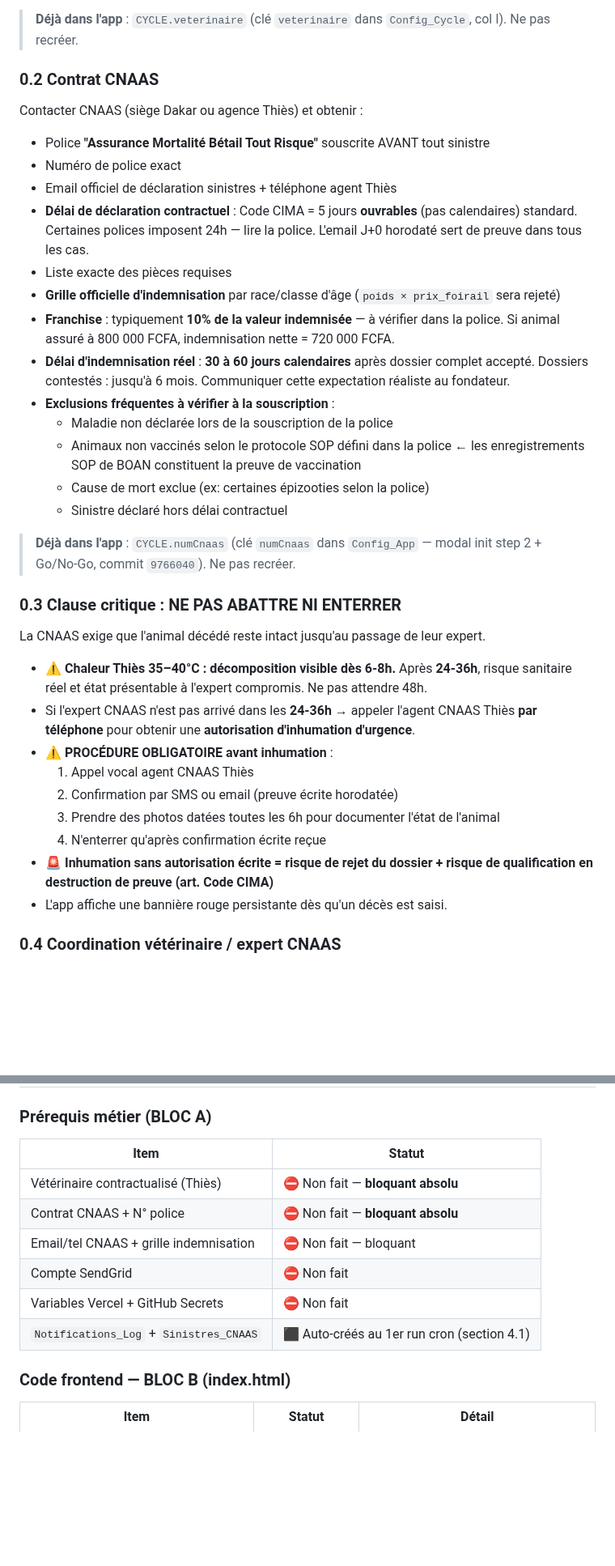
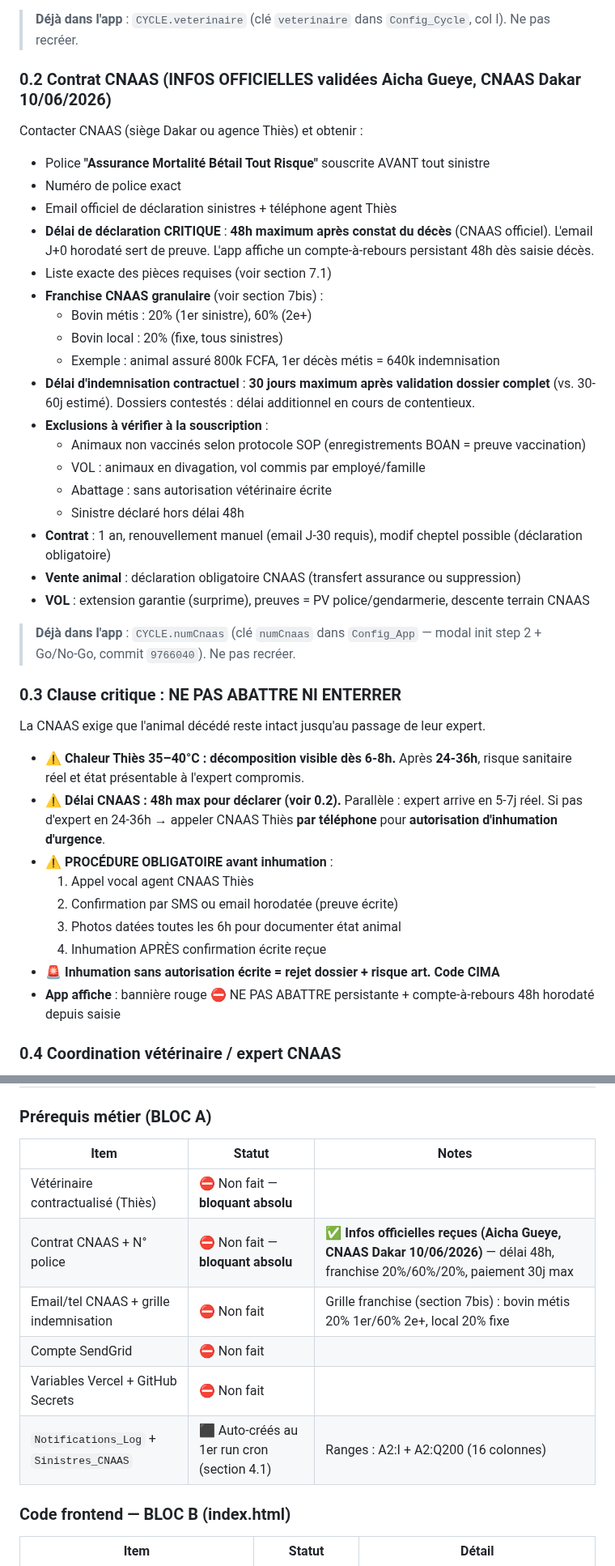
Before and after one commit to diopcmd/Boan-app, a Markdown page: docs/NOTIFICATIONS_ROADMAP.md, 2 parts joined by grey strips. Shown at 81% size. GitHub-like rendering; blank space fills up the shorter version.

```diff
--- a/docs/NOTIFICATIONS_ROADMAP.md
+++ b/docs/NOTIFICATIONS_ROADMAP.md
@@ -47,35 +47,41 @@ Contractualiser un vétérinaire agréé région de Thiès :
 
 > **Déjà dans l'app** : `CYCLE.veterinaire` (clé `veterinaire` dans `Config_Cycle`, col I). Ne pas recréer.
 
-### 0.2 Contrat CNAAS
+### 0.2 Contrat CNAAS (INFOS OFFICIELLES validées Aicha Gueye, CNAAS Dakar 10/06/2026)
+
 Contacter CNAAS (siège Dakar ou agence Thiès) et obtenir :
 - Police **"Assurance Mortalité Bétail Tout Risque"** souscrite AVANT tout sinistre
 - Numéro de police exact
 - Email officiel de déclaration sinistres + téléphone agent Thiès
-- **Délai de déclaration contractuel** : Code CIMA = 5 jours **ouvrables** (pas calendaires) standard. Certaines polices imposent 24h — lire la police. L'email J+0 horodaté sert de preuve dans tous les cas.
-- Liste exacte des pièces requises
-- **Grille officielle d'indemnisation** par race/classe d'âge (`poids × prix_foirail` sera rejeté)
-- **Franchise** : typiquement **10% de la valeur indemnisée** — à vérifier dans la police. Si animal assuré à 800 000 FCFA, indemnisation nette = 720 000 FCFA.
-- **Délai d'indemnisation réel** : **30 à 60 jours calendaires** après dossier complet accepté. Dossiers contestés : jusqu'à 6 mois. Communiquer cette expectation réaliste au fondateur.
-- **Exclusions fréquentes à vérifier à la souscription** :
-  - Maladie non déclarée lors de la souscription de la police
-  - Animaux non vaccinés selon le protocole SOP défini dans la police ← les enregistrements SOP de BOAN constituent la preuve de vaccination
-  - Cause de mort exclue (ex: certaines épizooties selon la police)
-  - Sinistre déclaré hors délai contractuel
+- **Délai de déclaration CRITIQUE** : **48h maximum après constat du décès** (CNAAS officiel). L'email J+0 horodaté sert de preuve. L'app affiche un compte-à-rebours persistant 48h dès saisie décès.
+- Liste exacte des pièces requises (voir section 7.1)
+- **Franchise CNAAS granulaire** (voir section 7bis) :
+  - Bovin métis : 20% (1er sinistre), 60% (2e+)
+  - Bovin local : 20% (fixe, tous sinistres)
+  - Exemple : animal assuré 800k FCFA, 1er décès métis = 640k indemnisation
+- **Délai d'indemnisation contractuel** : **30 jours maximum après validation dossier complet** (vs. 30-60j estimé). Dossiers contestés : délai additionnel en cours de contentieux.
+- **Exclusions à vérifier à la souscription** :
+  - Animaux non vaccinés selon protocole SOP (enregistrements BOAN = preuve vaccination)
+  - VOL : animaux en divagation, vol commis par employé/famille
+  - Abattage : sans autorisation vétérinaire écrite
+  - Sinistre déclaré hors délai 48h
+- **Contrat** : 1 an, renouvellement manuel (email J-30 requis), modif cheptel possible (déclaration obligatoire)
+- **Vente animal** : déclaration obligatoire CNAAS (transfert assurance ou suppression)
+- **VOL** : extension garantie (surprime), preuves = PV police/gendarmerie, descente terrain CNAAS
 
 > **Déjà dans l'app** : `CYCLE.numCnaas` (clé `numCnaas` dans `Config_App` — modal init step 2 + Go/No-Go, commit `9766040`). Ne pas recréer.
 
 ### 0.3 Clause critique : NE PAS ABATTRE NI ENTERRER
 La CNAAS exige que l'animal décédé reste intact jusqu'au passage de leur expert.
-- ⚠️ **Chaleur Thiès 35–40°C : décomposition visible dès 6-8h.** Après **24-36h**, risque sanitaire réel et état présentable à l'expert compromis. Ne pas attendre 48h.
-- Si l'expert CNAAS n'est pas arrivé dans les **24-36h** → appeler l'agent CNAAS Thiès **par téléphone** pour obtenir une **autorisation d'inhumation d'urgence**.
+- ⚠️ **Chaleur Thiès 35–40°C : décomposition visible dès 6-8h.** Après **24-36h**, risque sanitaire réel et état présentable à l'expert compromis.
+- ⚠️ **Délai CNAAS : 48h max pour déclarer (voir 0.2).** Parallèle : expert arrive en 5-7j réel. Si pas d'expert en 24-36h → appeler CNAAS Thiès **par téléphone** pour **autorisation d'inhumation d'urgence**.
 - ⚠️ **PROCÉDURE OBLIGATOIRE avant inhumation** :
   1. Appel vocal agent CNAAS Thiès
-  2. Confirmation par SMS ou email (preuve écrite horodatée)
-  3. Prendre des photos datées toutes les 6h pour documenter l'état de l'animal
-  4. N'enterrer qu'après confirmation écrite reçue
-- 🚨 **Inhumation sans autorisation écrite = risque de rejet du dossier + risque de qualification en destruction de preuve (art. Code CIMA)**
-- L'app affiche une bannière rouge persistante dès qu'un décès est saisi.
+  2. Confirmation par SMS ou email horodatée (preuve écrite)
+  3. Photos datées toutes les 6h pour documenter état animal
+  4. Inhumation APRÈS confirmation écrite reçue
+- 🚨 **Inhumation sans autorisation écrite = rejet dossier + risque art. Code CIMA**
+- **App affiche** : bannière rouge ⛔ NE PAS ABATTRE persistante + compte-à-rebours 48h horodaté depuis saisie
 
 ### 0.4 Coordination vétérinaire / expert CNAAS
 > ⚠️ **Dépendance critique** : le certificat vétérinaire doit être disponible LORS du passage de l'expert CNAAS. Le vétérinaire terrain Thiès arrive en J+5-7 réel. L'expert CNAAS peut venir plus tôt.
@@ -1807,14 +1881,14 @@ Ferme BOAN — [lsGet('cfg_contact_gerant_tel')]
 
 ### Prérequis métier (BLOC A)
 
-| Item | Statut |
-|---|---|
-| Vétérinaire contractualisé (Thiès) | ⛔ Non fait — **bloquant absolu** |
-| Contrat CNAAS + N° police | ⛔ Non fait — **bloquant absolu** |
-| Email/tel CNAAS + grille indemnisation | ⛔ Non fait — bloquant |
-| Compte SendGrid | ⛔ Non fait |
-| Variables Vercel + GitHub Secrets | ⛔ Non fait |
-| `Notifications_Log` + `Sinistres_CNAAS` | ⬛ Auto-créés au 1er run cron (section 4.1) |
+| Item | Statut | Notes |
+|---|---|---|
+| Vétérinaire contractualisé (Thiès) | ⛔ Non fait — **bloquant absolu** | |
+| Contrat CNAAS + N° police | ⛔ Non fait — **bloquant absolu** | **✅ Infos officielles reçues (Aicha Gueye, CNAAS Dakar 10/06/2026)** — délai 48h, franchise 20%/60%/20%, paiement 30j max |
+| Email/tel CNAAS + grille indemnisation | ⛔ Non fait | Grille franchise (section 7bis) : bovin métis 20% 1er/60% 2e+, local 20% fixe |
+| Compte SendGrid | ⛔ Non fait | |
+| Variables Vercel + GitHub Secrets | ⛔ Non fait | |
+| `Notifications_Log` + `Sinistres_CNAAS` | ⬛ Auto-créés au 1er run cron (section 4.1) | Ranges : A2:I + A2:Q200 (16 colonnes) |
 
 ### Code frontend — BLOC B (index.html)
 
```
Also changed, not shown: other parts of docs/NOTIFICATIONS_ROADMAP.md (+77 -9 lines).
